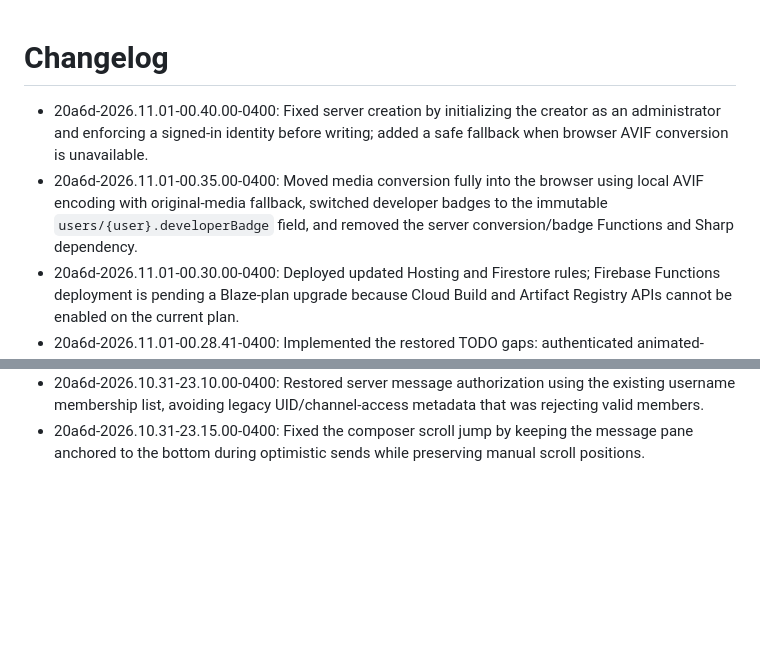
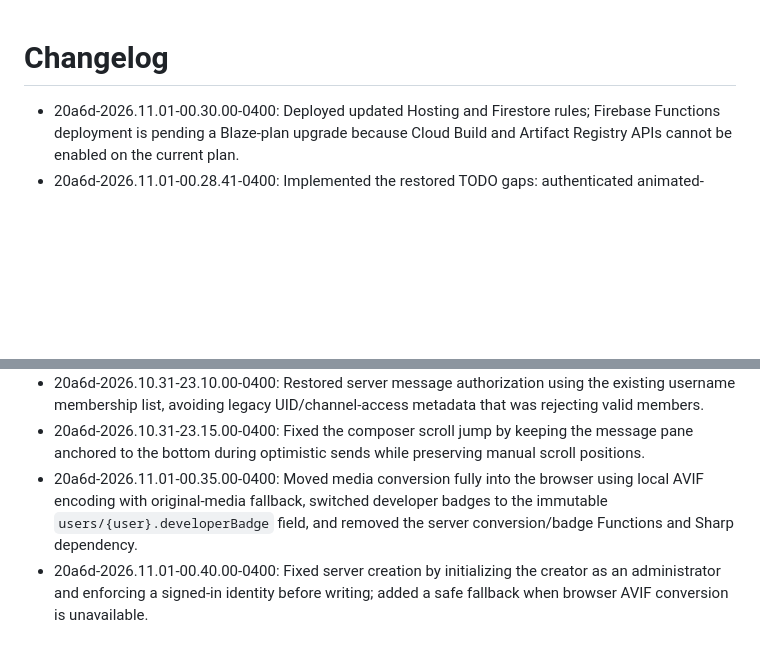
Before and after one commit to benboilol/FroggoCord, a Markdown page: changelog.md, 2 parts joined by grey strips. Rendered like a GitHub page; blank space fills up the shorter version.

Commit message:
Append recent changelog entries
Co-authored-by: Copilot <223556219+Copilot@users.noreply.github.com>

```diff
--- a/changelog.md
+++ b/changelog.md
@@ -1,6 +1,4 @@
 # Changelog
- - 20a6d-2026.11.01-00.40.00-0400: Fixed server creation by initializing the creator as an administrator and enforcing a signed-in identity before writing; added a safe fallback when browser AVIF conversion is unavailable.
- - 20a6d-2026.11.01-00.35.00-0400: Moved media conversion fully into the browser using local AVIF encoding with original-media fallback, switched developer badges to the immutable `users/{user}.developerBadge` field, and removed the server conversion/badge Functions and Sharp dependency.
  - 20a6d-2026.11.01-00.30.00-0400: Deployed updated Hosting and Firestore rules; Firebase Functions deployment is pending a Blaze-plan upgrade because Cloud Build and Artifact Registry APIs cannot be enabled on the current plan.
  - 20a6d-2026.11.01-00.28.41-0400: Implemented the restored TODO gaps: authenticated animated-media AVIF conversion, chunked attachments up to 4MB with Firestore stitching, SVG control icons, high-contrast palette cleanup, and protected developer profile badges. Removed the completed task entries; JavaScript and media conversion checks passed locally.
  - 20a6d-2026.10.31-23.08.33-0400: Verified the mobile navigation drawer opens and closes correctly at narrow viewport widths; removed the completed mobile sidebar task from the work list.
@@ -141,3 +139,5 @@
  - 20a6d-2026.10.31-23.00.00-0400: Replaced unsupported Firestore rules `slice()` calls in DM and server-channel authorization checks, which could cause valid message and GIF sends to fail with permission denied.
  - 20a6d-2026.10.31-23.10.00-0400: Restored server message authorization using the existing username membership list, avoiding legacy UID/channel-access metadata that was rejecting valid members.
  - 20a6d-2026.10.31-23.15.00-0400: Fixed the composer scroll jump by keeping the message pane anchored to the bottom during optimistic sends while preserving manual scroll positions.
+ - 20a6d-2026.11.01-00.35.00-0400: Moved media conversion fully into the browser using local AVIF encoding with original-media fallback, switched developer badges to the immutable `users/{user}.developerBadge` field, and removed the server conversion/badge Functions and Sharp dependency.
+ - 20a6d-2026.11.01-00.40.00-0400: Fixed server creation by initializing the creator as an administrator and enforcing a signed-in identity before writing; added a safe fallback when browser AVIF conversion is unavailable.
```
